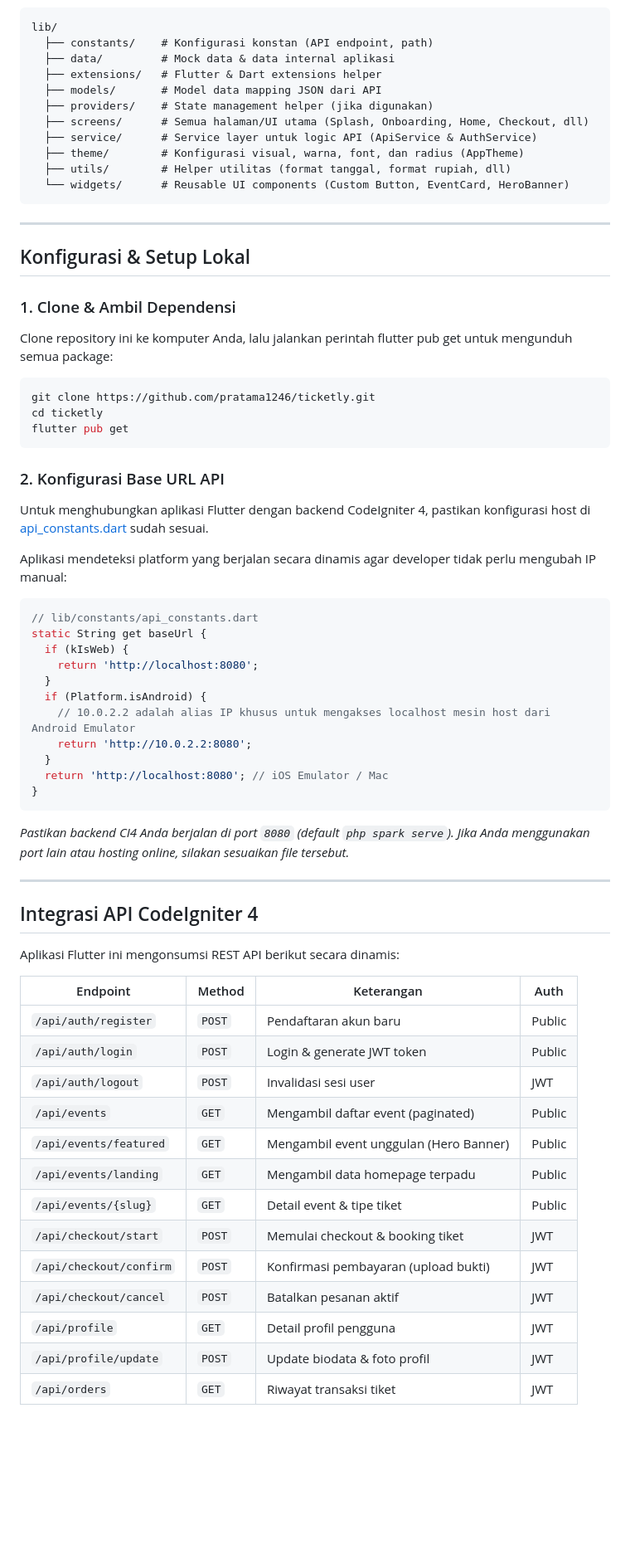
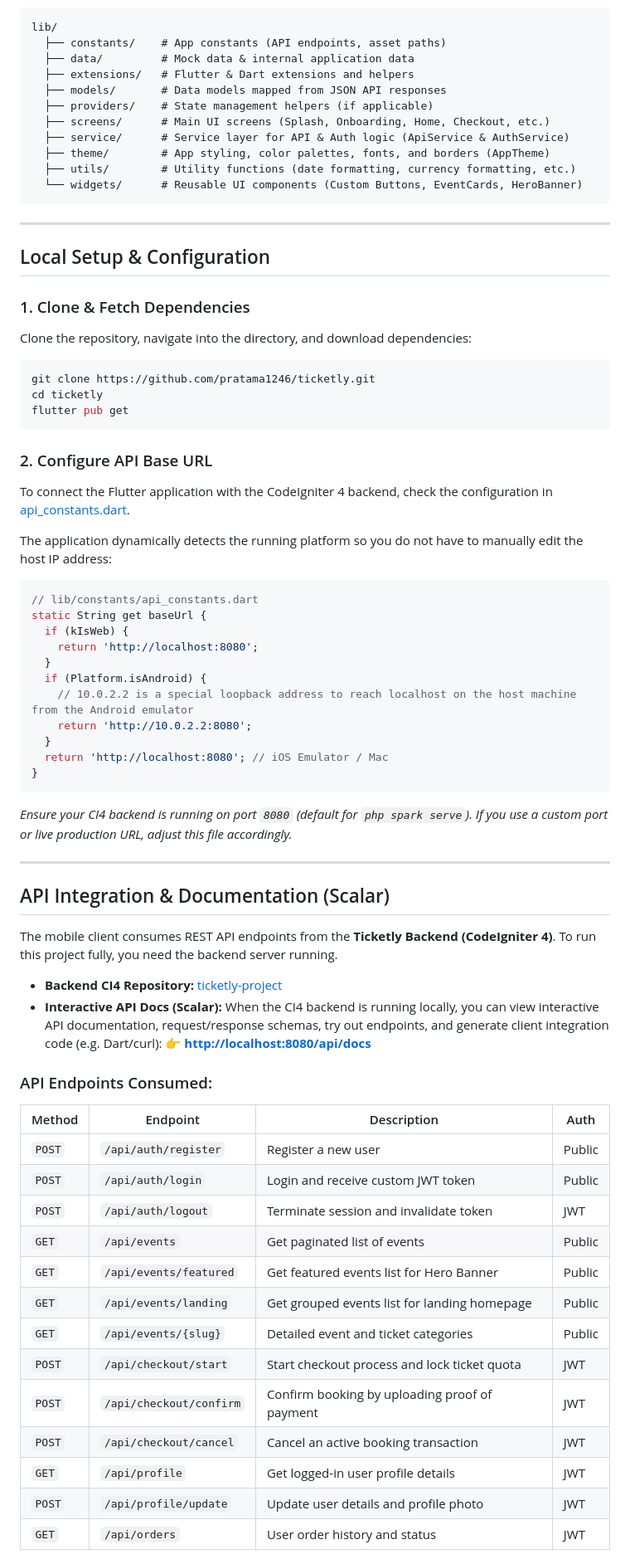
Before and after one commit to pratama1246/ticketly, a Markdown page: README.md, the part around one of its changes. Shown at 83% size. Rendered like a GitHub page; blank space fills up the shorter version.

````diff
--- a/README.md
+++ b/README.md
@@ -79,24 +79,24 @@ Aplikasi ini mengikuti arsitektur modular yang bersih untuk memudahkan pemelihar
 
 ```text
 lib/
-  ├── constants/    # Konfigurasi konstan (API endpoint, path)
-  ├── data/         # Mock data & data internal aplikasi
-  ├── extensions/   # Flutter & Dart extensions helper
-  ├── models/       # Model data mapping JSON dari API
-  ├── providers/    # State management helper (jika digunakan)
-  ├── screens/      # Semua halaman/UI utama (Splash, Onboarding, Home, Checkout, dll)
-  ├── service/      # Service layer untuk logic API (ApiService & AuthService)
-  ├── theme/        # Konfigurasi visual, warna, font, dan radius (AppTheme)
-  ├── utils/        # Helper utilitas (format tanggal, format rupiah, dll)
-  └── widgets/      # Reusable UI components (Custom Button, EventCard, HeroBanner)
+  ├── constants/    # App constants (API endpoints, asset paths)
+  ├── data/         # Mock data & internal application data
+  ├── extensions/   # Flutter & Dart extensions and helpers
+  ├── models/       # Data models mapped from JSON API responses
+  ├── providers/    # State management helpers (if applicable)
+  ├── screens/      # Main UI screens (Splash, Onboarding, Home, Checkout, etc.)
+  ├── service/      # Service layer for API & Auth logic (ApiService & AuthService)
+  ├── theme/        # App styling, color palettes, fonts, and borders (AppTheme)
+  ├── utils/        # Utility functions (date formatting, currency formatting, etc.)
+  └── widgets/      # Reusable UI components (Custom Buttons, EventCards, HeroBanner)
 ```
 
 ---
 
-## Konfigurasi & Setup Lokal
+## Local Setup & Configuration
 
-### 1. Clone & Ambil Dependensi
-Clone repository ini ke komputer Anda, lalu jalankan perintah flutter pub get untuk mengunduh semua package:
+### 1. Clone & Fetch Dependencies
+Clone the repository, navigate into the directory, and download dependencies:
 
 ```bash
 git clone https://github.com/pratama1246/ticketly.git
@@ -104,10 +104,10 @@ cd ticketly
 flutter pub get
 ```
 
-### 2. Konfigurasi Base URL API
-Untuk menghubungkan aplikasi Flutter dengan backend CodeIgniter 4, pastikan konfigurasi host di [api_constants.dart](file:///home/pputra/Documents/Project-Web/ticketly/lib/constants/api_constants.dart) sudah sesuai.
+### 2. Configure API Base URL
+To connect the Flutter application with the CodeIgniter 4 backend, check the configuration in [api_constants.dart](file:///home/pputra/Documents/Project-Web/ticketly/lib/constants/api_constants.dart).
 
-Aplikasi mendeteksi platform yang berjalan secara dinamis agar developer tidak perlu mengubah IP manual:
+The application dynamically detects the running platform so you do not have to manually edit the host IP address:
 
 ```dart
 // lib/constants/api_constants.dart
@@ -116,34 +116,40 @@ static String get baseUrl {
     return 'http://localhost:8080';
   }
   if (Platform.isAndroid) {
-    // 10.0.2.2 adalah alias IP khusus untuk mengakses localhost mesin host dari Android Emulator
+    // 10.0.2.2 is a special loopback address to reach localhost on the host machine from the Android emulator
     return 'http://10.0.2.2:8080';
   }
   return 'http://localhost:8080'; // iOS Emulator / Mac
 }
 ```
 
-*Pastikan backend CI4 Anda berjalan di port `8080` (default `php spark serve`). Jika Anda menggunakan port lain atau hosting online, silakan sesuaikan file tersebut.*
+*Ensure your CI4 backend is running on port `8080` (default for `php spark serve`). If you use a custom port or live production URL, adjust this file accordingly.*
 
 ---
 
-## Integrasi API CodeIgniter 4
+## API Integration & Documentation (Scalar)
 
-Aplikasi Flutter ini mengonsumsi REST API berikut secara dinamis:
+The mobile client consumes REST API endpoints from the **Ticketly Backend (CodeIgniter 4)**. To run this project fully, you need the backend server running.
 
-| Endpoint | Method | Keterangan | Auth |
+* **Backend CI4 Repository:** [ticketly-project](https://github.com/pratama1246/ticketly-project)
+* **Interactive API Docs (Scalar):** When the CI4 backend is running locally, you can view interactive API documentation, request/response schemas, try out endpoints, and generate client integration code (e.g. Dart/curl):
+  👉 **[http://localhost:8080/api/docs](http://localhost:8080/api/docs)**
+
+### API Endpoints Consumed:
+
+| Method | Endpoint | Description | Auth |
 |---|---|---|---|
-| `/api/auth/register` | `POST` | Pendaftaran akun baru | Public |
-| `/api/auth/login` | `POST` | Login & generate JWT token | Public |
-| `/api/auth/logout` | `POST` | Invalidasi sesi user | JWT |
-| `/api/events` | `GET` | Mengambil daftar event (paginated) | Public |
-| `/api/events/featured`| `GET` | Mengambil event unggulan (Hero Banner) | Public |
-| `/api/events/landing` | `GET` | Mengambil data homepage terpadu | Public |
-| `/api/events/{slug}` | `GET` | Detail event & tipe tiket | Public |
-| `/api/checkout/start` | `POST` | Memulai checkout & booking tiket | JWT |
-| `/api/checkout/confirm`| `POST` | Konfirmasi pembayaran (upload bukti) | JWT |
-| `/api/checkout/cancel`| `POST` | Batalkan pesanan aktif | JWT |
-| `/api/profile` | `GET` | Detail profil pengguna | JWT |
-| `/api/profile/update` | `POST` | Update biodata & foto profil | JWT |
-| `/api/orders` | `GET` | Riwayat transaksi tiket | JWT |
+| `POST` | `/api/auth/register` | Register a new user | Public |
+| `POST` | `/api/auth/login` | Login and receive custom JWT token | Public |
+| `POST` | `/api/auth/logout` | Terminate session and invalidate token | JWT |
+| `GET` | `/api/events` | Get paginated list of events | Public |
+| `GET` | `/api/events/featured` | Get featured events list for Hero Banner | Public |
+| `GET` | `/api/events/landing` | Get grouped events list for landing homepage | Public |
+| `GET` | `/api/events/{slug}` | Detailed event and ticket categories | Public |
+| `POST` | `/api/checkout/start` | Start checkout process and lock ticket quota | JWT |
+| `POST` | `/api/checkout/confirm` | Confirm booking by uploading proof of payment | JWT |
+| `POST` | `/api/checkout/cancel` | Cancel an active booking transaction | JWT |
+| `GET` | `/api/profile` | Get logged-in user profile details | JWT |
+| `POST` | `/api/profile/update` | Update user details and profile photo | JWT |
+| `GET` | `/api/orders` | User order history and status | JWT |
 
````
Also changed, not shown: other parts of README.md (+53 -53 lines).
